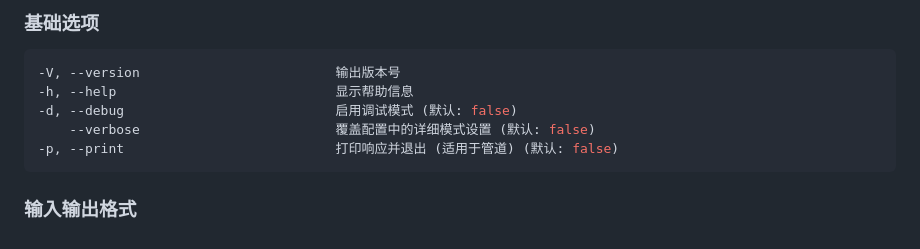
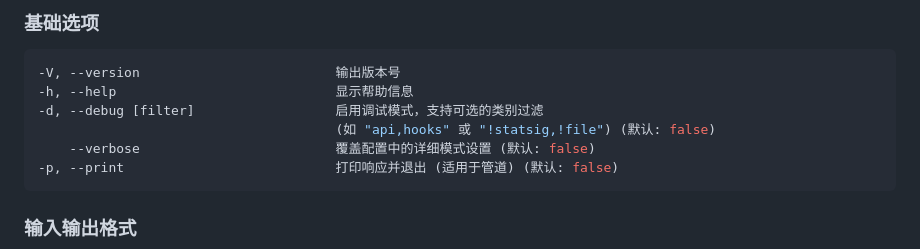
Before and after one commit to bbylw/codebuddy-code, a Markdown page: docs/cli-reference.md, the part around the change. GitHub-like rendering.

````diff
--- a/docs/cli-reference.md
+++ b/docs/cli-reference.md
@@ -21,7 +21,8 @@ CodeBuddy Code 默认启动交互式会话，使用 `-p/--print` 进行非交互
 ```bash
 -V, --version                         输出版本号
 -h, --help                            显示帮助信息
--d, --debug                           启用调试模式 (默认: false)
+-d, --debug [filter]                  启用调试模式，支持可选的类别过滤
+                                      (如 "api,hooks" 或 "!statsig,!file") (默认: false)
     --verbose                         覆盖配置中的详细模式设置 (默认: false)
 -p, --print                           打印响应并退出 (适用于管道) (默认: false)
 ```
````
